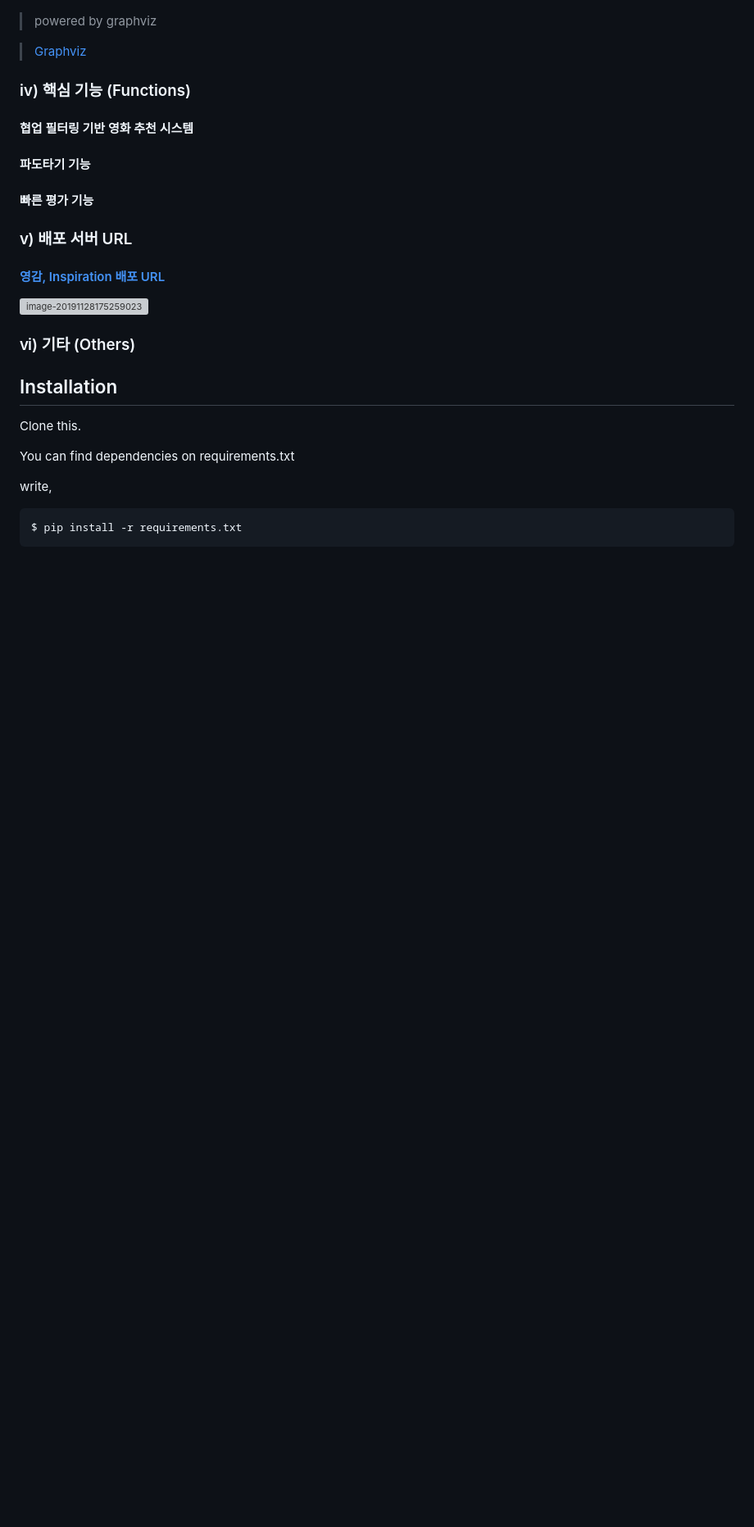
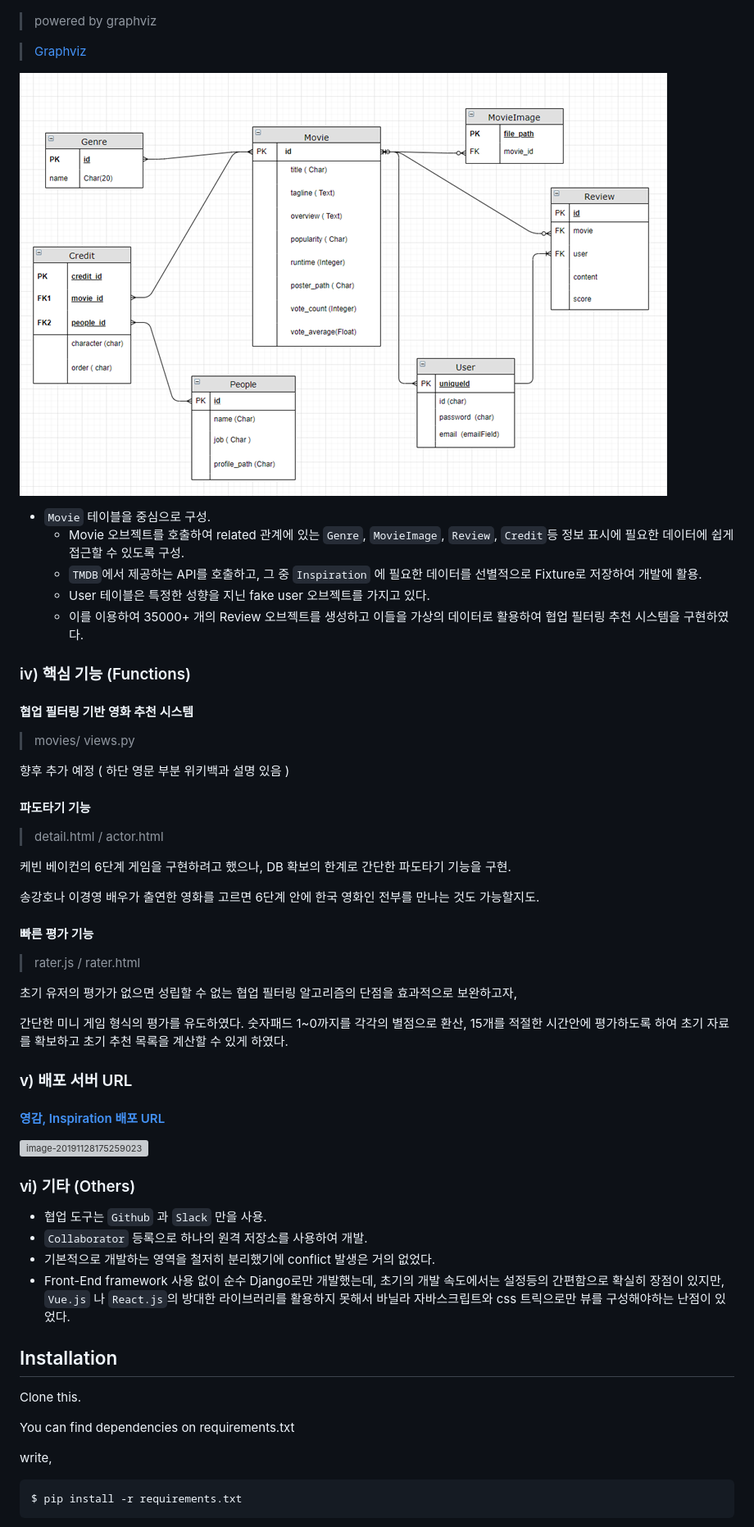
Before and after one commit to dodonmountain/Inspiration, a Markdown page: README.md, the part around the change printed below. Shown: that part at 82% size. GitHub-like rendering; pictures changed too: erdsmall.png (added); blank space fills up the shorter version; grey boxes are pictures that could not be loaded.

```diff
--- a/README.md
+++ b/README.md
@@ -45,19 +60,45 @@ Inspiration is a Django application for make up with movie recommendations.
 
 > [Graphviz]( https://www.graphviz.org/ )
 
+![1574941859942](erdsmall.png)
+
+* `Movie` 테이블을 중심으로 구성.
+  * Movie 오브젝트를 호출하여 related 관계에 있는 `Genre`, `MovieImage`, `Review`, `Credit`등 정보 표시에 필요한 데이터에 쉽게 접근할 수 있도록 구성.
+  * `TMDB`에서 제공하는 API를 호출하고, 그 중 `Inspiration` 에 필요한 데이터를 선별적으로 Fixture로 저장하여 개발에 활용.
+  * User 테이블은 특정한 성향을 지닌 fake user 오브젝트를 가지고 있다.
+  * 이를 이용하여 35000+ 개의 Review 오브젝트를 생성하고 이들을 가상의 데이터로 활용하여 협업 필터링 추천 시스템을 구현하였다.
+
+
+
 
 
 ### ⅳ) 핵심 기능 (Functions)
 
 #### 협업 필터링 기반 영화 추천 시스템
 
+> movies/ views.py
+
+향후 추가 예정 ( 하단 영문 부분 위키백과 설명 있음 )
+
 
 
 #### 파도타기 기능
 
+> detail.html / actor.html
+
+케빈 베이컨의 6단계 게임을 구현하려고 했으나, DB 확보의 한계로 간단한 파도타기 기능을 구현.
+
+송강호나 이경영 배우가 출연한 영화를 고르면 6단계 안에 한국 영화인 전부를 만나는 것도 가능할지도.
+
 
 
 #### 빠른 평가 기능
+
+> rater.js / rater.html
+
+초기 유저의 평가가 없으면 성립할 수 없는 협업 필터링 알고리즘의 단점을 효과적으로 보완하고자,
+
+간단한 미니 게임 형식의 평가를 유도하였다. 숫자패드 1~0까지를 각각의 별점으로 환산, 15개를 적절한 시간안에 평가하도록 하여 초기 자료를 확보하고 초기 추천 목록을 계산할 수 있게 하였다.
 
 
 
@@ -73,8 +114,12 @@ Inspiration is a Django application for make up with movie recommendations.
 
 
 
+### ⅵ) 기타 (Others)
 
-### ⅵ) 기타 (Others)
+* 협업 도구는 `Github` 과 `Slack` 만을 사용.
+* `Collaborator` 등록으로 하나의 원격 저장소를 사용하여 개발.
+* 기본적으로 개발하는 영역을 철저히 분리했기에 conflict 발생은 거의 없었다.
+* Front-End framework 사용 없이 순수 Django로만 개발했는데, 초기의 개발 속도에서는 설정등의 간편함으로 확실히 장점이 있지만, `Vue.js` 나 `React.js`의 방대한 라이브러리를 활용하지 못해서 바닐라 자바스크립트와 css 트릭으로만 뷰를 구성해야하는 난점이 있었다.
 
 
 
```
Also changed, not shown: other parts of README.md (+52 -10 lines).
